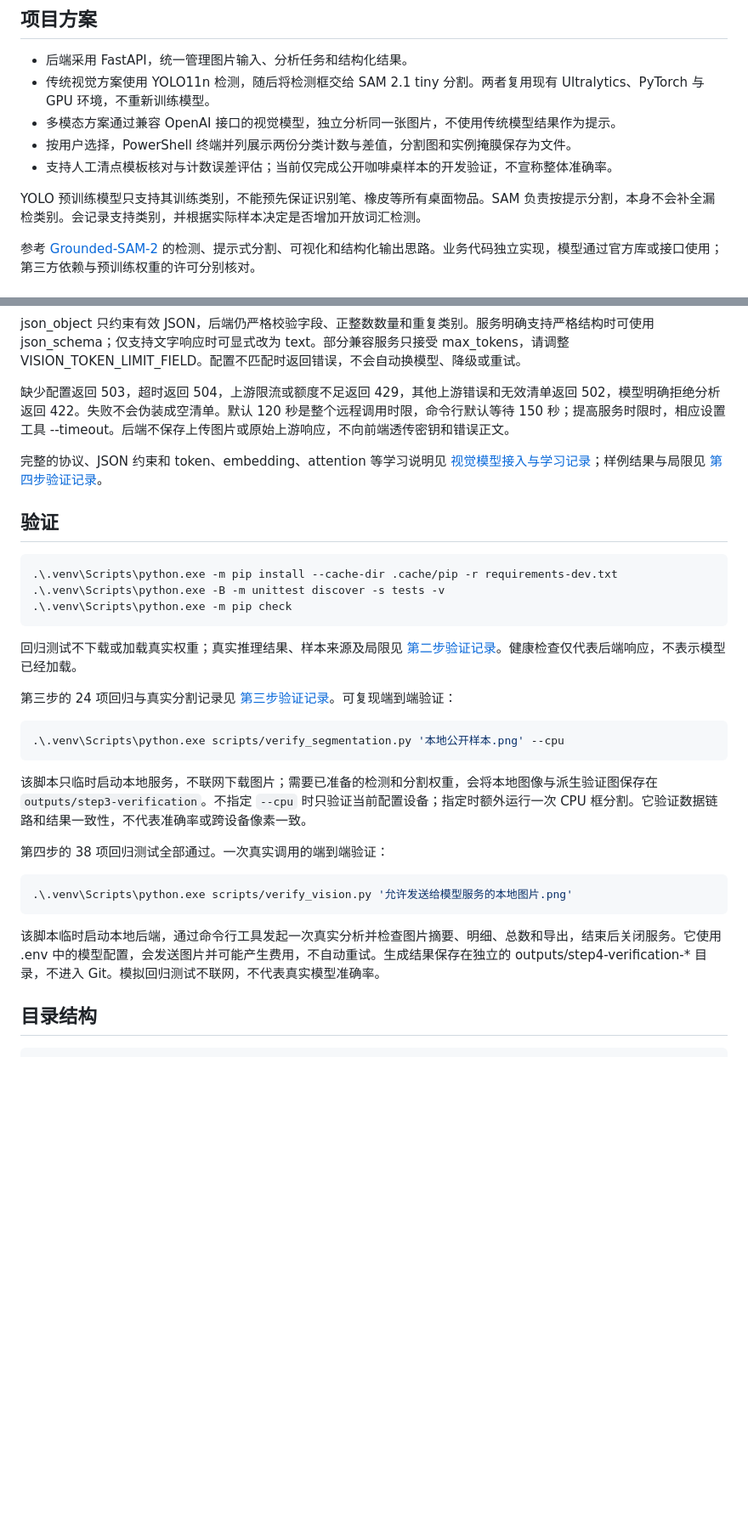
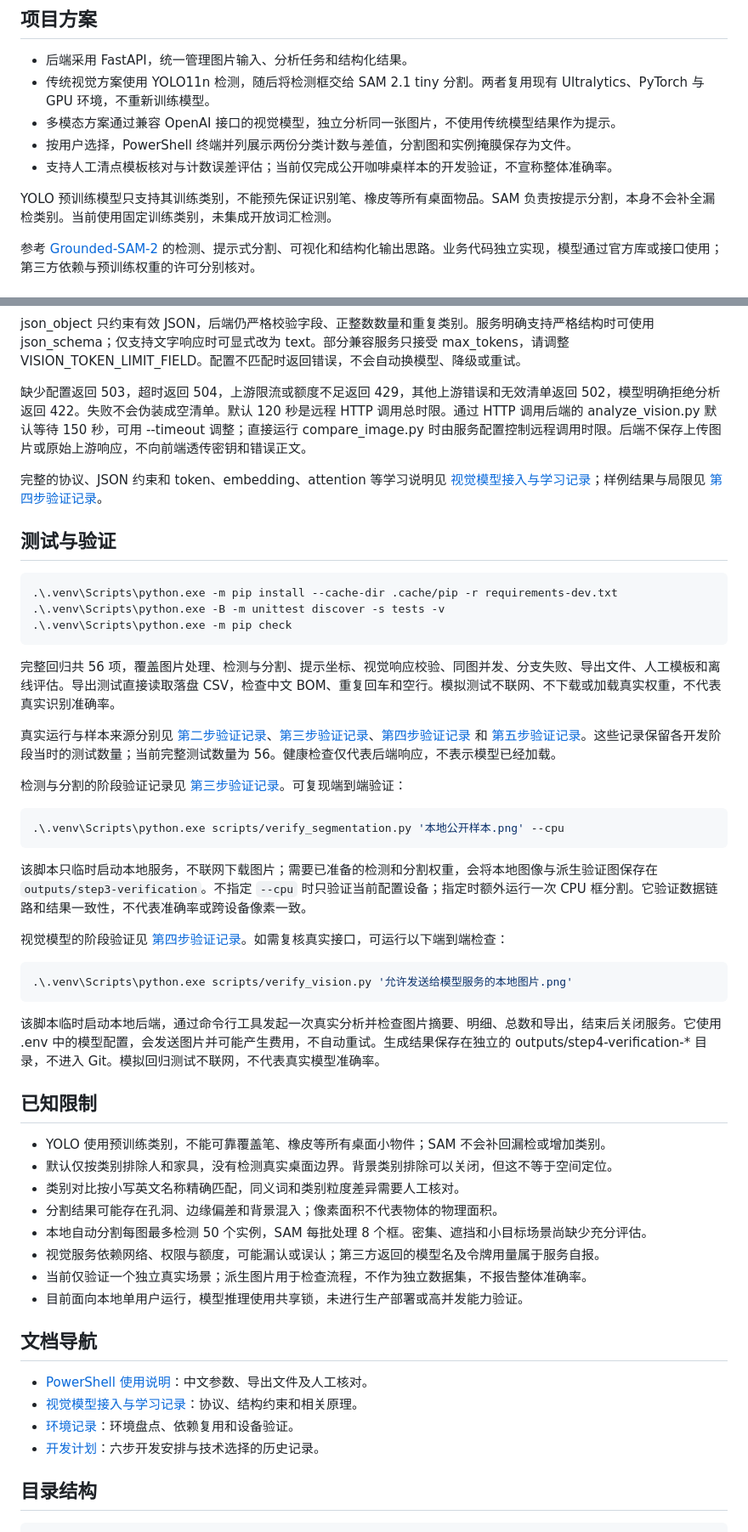
Before and after one commit to aaa455/desk-inventory, a Markdown page: README.md, 2 parts joined by grey strips. Shown at 85% size. Drawn GitHub-style; blank space fills up the shorter version.

````diff
--- a/README.md
+++ b/README.md
@@ -38,7 +52,7 @@ Set-Location 'D:\desk inventory'
 - 按用户选择，PowerShell 终端并列展示两份分类计数与差值，分割图和实例掩膜保存为文件。
 - 支持人工清点模板核对与计数误差评估；当前仅完成公开咖啡桌样本的开发验证，不宣称整体准确率。
 
-YOLO 预训练模型只支持其训练类别，不能预先保证识别笔、橡皮等所有桌面物品。SAM 负责按提示分割，本身不会补全漏检类别。会记录支持类别，并根据实际样本决定是否增加开放词汇检测。
+YOLO 预训练模型只支持其训练类别，不能预先保证识别笔、橡皮等所有桌面物品。SAM 负责按提示分割，本身不会补全漏检类别。当前使用固定训练类别，未集成开放词汇检测。
 
 参考 [Grounded-SAM-2](https://github.com/IDEA-Research/Grounded-SAM-2) 的检测、提示式分割、可视化和结构化输出思路。业务代码独立实现，模型通过官方库或接口使用；第三方依赖与预训练权重的许可分别核对。
 
@@ -179,11 +193,11 @@ VISION_TOKEN_LIMIT_FIELD=max_completion_tokens
 
 json_object 只约束有效 JSON，后端仍严格校验字段、正整数数量和重复类别。服务明确支持严格结构时可使用 json_schema；仅支持文字响应时可显式改为 text。部分兼容服务只接受 max_tokens，请调整 VISION_TOKEN_LIMIT_FIELD。配置不匹配时返回错误，不会自动换模型、降级或重试。
 
-缺少配置返回 503，超时返回 504，上游限流或额度不足返回 429，其他上游错误和无效清单返回 502，模型明确拒绝分析返回 422。失败不会伪装成空清单。默认 120 秒是整个远程调用时限，命令行默认等待 150 秒；提高服务时限时，相应设置工具 --timeout。后端不保存上传图片或原始上游响应，不向前端透传密钥和错误正文。
+缺少配置返回 503，超时返回 504，上游限流或额度不足返回 429，其他上游错误和无效清单返回 502，模型明确拒绝分析返回 422。失败不会伪装成空清单。默认 120 秒是远程 HTTP 调用总时限。通过 HTTP 调用后端的 analyze_vision.py 默认等待 150 秒，可用 --timeout 调整；直接运行 compare_image.py 时由服务配置控制远程调用时限。后端不保存上传图片或原始上游响应，不向前端透传密钥和错误正文。
 
 完整的协议、JSON 约束和 token、embedding、attention 等学习说明见 [视觉模型接入与学习记录](docs/视觉模型接入.md)；样例结果与局限见 [第四步验证记录](docs/第四步验证.md)。
 
-## 验证
+## 测试与验证
 
 ```powershell
 .\.venv\Scripts\python.exe -m pip install --cache-dir .cache/pip -r requirements-dev.txt
@@ -191,9 +205,11 @@ json_object 只约束有效 JSON，后端仍严格校验字段、正整数数量
 .\.venv\Scripts\python.exe -m pip check
 ```
 
-回归测试不下载或加载真实权重；真实推理结果、样本来源及局限见 [第二步验证记录](docs/第二步验证.md)。健康检查仅代表后端响应，不表示模型已经加载。
+完整回归共 56 项，覆盖图片处理、检测与分割、提示坐标、视觉响应校验、同图并发、分支失败、导出文件、人工模板和离线评估。导出测试直接读取落盘 CSV，检查中文 BOM、重复回车和空行。模拟测试不联网、不下载或加载真实权重，不代表真实识别准确率。
 
-第三步的 24 项回归与真实分割记录见 [第三步验证记录](docs/第三步验证.md)。可复现端到端验证：
+真实运行与样本来源分别见 [第二步验证记录](docs/第二步验证.md)、[第三步验证记录](docs/第三步验证.md)、[第四步验证记录](docs/第四步验证.md) 和 [第五步验证记录](docs/第五步验证.md)。这些记录保留各开发阶段当时的测试数量；当前完整测试数量为 56。健康检查仅代表后端响应，不表示模型已经加载。
+
+检测与分割的阶段验证记录见 [第三步验证记录](docs/第三步验证.md)。可复现端到端验证：
 
 ```powershell
 .\.venv\Scripts\python.exe scripts/verify_segmentation.py '本地公开样本.png' --cpu
@@ -201,13 +217,31 @@ json_object 只约束有效 JSON，后端仍严格校验字段、正整数数量
 
 该脚本只临时启动本地服务，不联网下载图片；需要已准备的检测和分割权重，会将本地图像与派生验证图保存在 `outputs/step3-verification`。不指定 `--cpu` 时只验证当前配置设备；指定时额外运行一次 CPU 框分割。它验证数据链路和结果一致性，不代表准确率或跨设备像素一致。
 
-第四步的 38 项回归测试全部通过。一次真实调用的端到端验证：
+视觉模型的阶段验证见 [第四步验证记录](docs/第四步验证.md)。如需复核真实接口，可运行以下端到端检查：
 
 ~~~powershell
 .\.venv\Scripts\python.exe scripts/verify_vision.py '允许发送给模型服务的本地图片.png'
 ~~~
 
 该脚本临时启动本地后端，通过命令行工具发起一次真实分析并检查图片摘要、明细、总数和导出，结束后关闭服务。它使用 .env 中的模型配置，会发送图片并可能产生费用，不自动重试。生成结果保存在独立的 outputs/step4-verification-* 目录，不进入 Git。模拟回归测试不联网，不代表真实模型准确率。
+
+## 已知限制
+
+- YOLO 使用预训练类别，不能可靠覆盖笔、橡皮等所有桌面小物件；SAM 不会补回漏检或增加类别。
+- 默认仅按类别排除人和家具，没有检测真实桌面边界。背景类别排除可以关闭，但这不等于空间定位。
+- 类别对比按小写英文名称精确匹配，同义词和类别粒度差异需要人工核对。
+- 分割结果可能存在孔洞、边缘偏差和背景混入；像素面积不代表物体的物理面积。
+- 本地自动分割每图最多检测 50 个实例，SAM 每批处理 8 个框。密集、遮挡和小目标场景尚缺少充分评估。
+- 视觉服务依赖网络、权限与额度，可能漏认或误认；第三方返回的模型名及令牌用量属于服务自报。
+- 当前仅验证一个独立真实场景；派生图片用于检查流程，不作为独立数据集，不报告整体准确率。
+- 目前面向本地单用户运行，模型推理使用共享锁，未进行生产部署或高并发能力验证。
+
+## 文档导航
+
+- [PowerShell 使用说明](docs/PowerShell使用说明.md)：中文参数、导出文件及人工核对。
+- [视觉模型接入与学习记录](docs/视觉模型接入.md)：协议、结构约束和相关原理。
+- [环境记录](docs/环境记录.md)：环境盘点、依赖复用和设备验证。
+- [开发计划](docs/开发计划.md)：六步开发安排与技术选择的历史记录。
 
 ## 目录结构
 
````
Also changed, not shown: other parts of README.md (+18 -4 lines).
